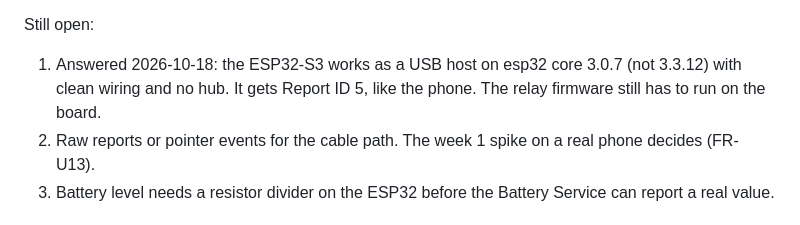
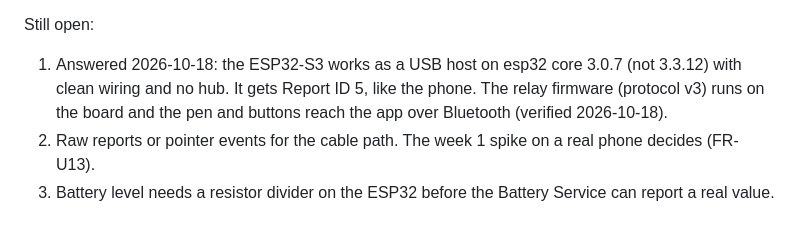
Before and after one commit to Hanzm10/PaperSync, a Markdown page: docs/PRD.md, the part around the change. Drawn GitHub-style.

```diff
--- a/docs/PRD.md
+++ b/docs/PRD.md
@@ -468,7 +468,7 @@ Decided:
 
 Still open:
 
-1. Answered 2026-10-18: the ESP32-S3 works as a USB host on esp32 core 3.0.7 (not 3.3.12) with clean wiring and no hub. It gets Report ID 5, like the phone. The relay firmware still has to run on the board.
+1. Answered 2026-10-18: the ESP32-S3 works as a USB host on esp32 core 3.0.7 (not 3.3.12) with clean wiring and no hub. It gets Report ID 5, like the phone. The relay firmware (protocol v3) runs on the board and the pen and buttons reach the app over Bluetooth (verified 2026-10-18).
 2. Raw reports or pointer events for the cable path. The week 1 spike on a real phone decides (FR-U13).
 3. Battery level needs a resistor divider on the ESP32 before the Battery Service can report a real value.
 
```
Also changed, not shown: firmware/README.md (+2 -1 lines).
